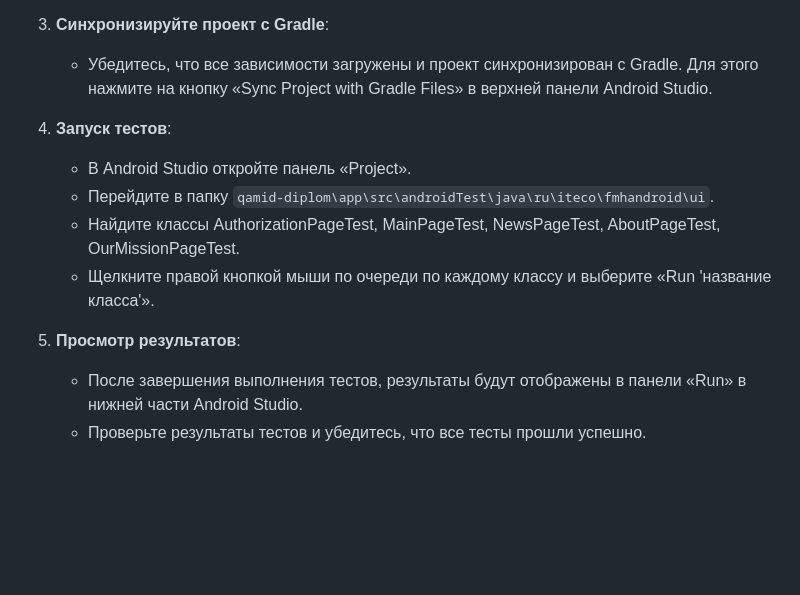
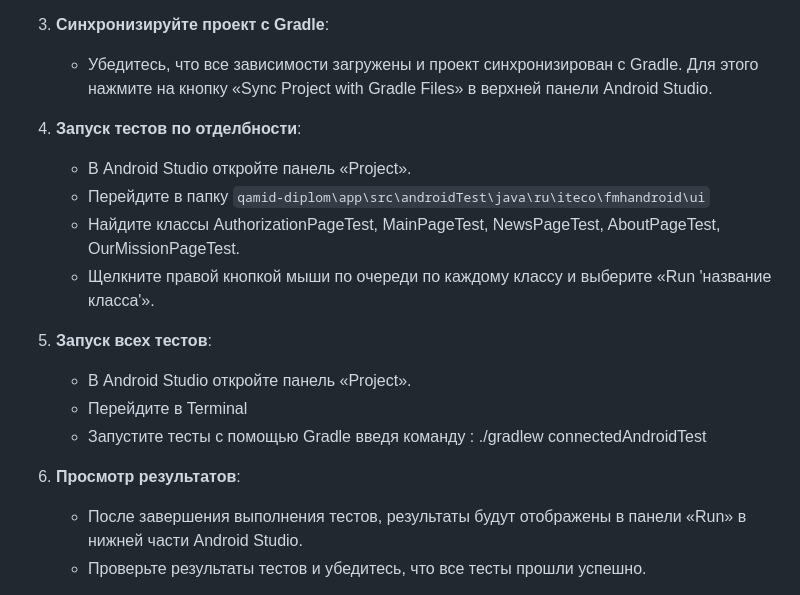
Before and after one commit to QAVshivtsev/qamid-diplom, a Markdown page: README.md, the part around the change. GitHub-like rendering; blank space fills up the shorter version.

Commit message:
Update README.md
Добавление информации по запуску всех тестов из Terminal

```diff
--- a/README.md
+++ b/README.md
@@ -25,13 +25,20 @@
 3. **Синхронизируйте проект с Gradle**:
    - Убедитесь, что все зависимости загружены и проект синхронизирован с Gradle. Для этого нажмите на кнопку «Sync Project with Gradle Files» в верхней панели Android Studio.
 
-4. **Запуск тестов**:
+4. **Запуск тестов по отделбности**:
    - В Android Studio откройте панель «Project».
-   - Перейдите в папку `qamid-diplom\app\src\androidTest\java\ru\iteco\fmhandroid\ui`.
+   - Перейдите в папку `qamid-diplom\app\src\androidTest\java\ru\iteco\fmhandroid\ui`
    - Найдите классы AuthorizationPageTest, MainPageTest, NewsPageTest, AboutPageTest, OurMissionPageTest.
    - Щелкните правой кнопкой мыши по очереди по каждому классу и выберите «Run 'название класса'».
 
-5. **Просмотр результатов**:
+5. **Запуск всех тестов**:
+   - В Android Studio откройте панель «Project».
+   - Перейдите в Terminal
+   - Запустите тесты с помощью Gradle введя команду : ./gradlew connectedAndroidTest
+
+
+
+6. **Просмотр результатов**:
    - После завершения выполнения тестов, результаты будут отображены в панели «Run» в нижней части Android Studio.
    - Проверьте результаты тестов и убедитесь, что все тесты прошли успешно.
 
```
